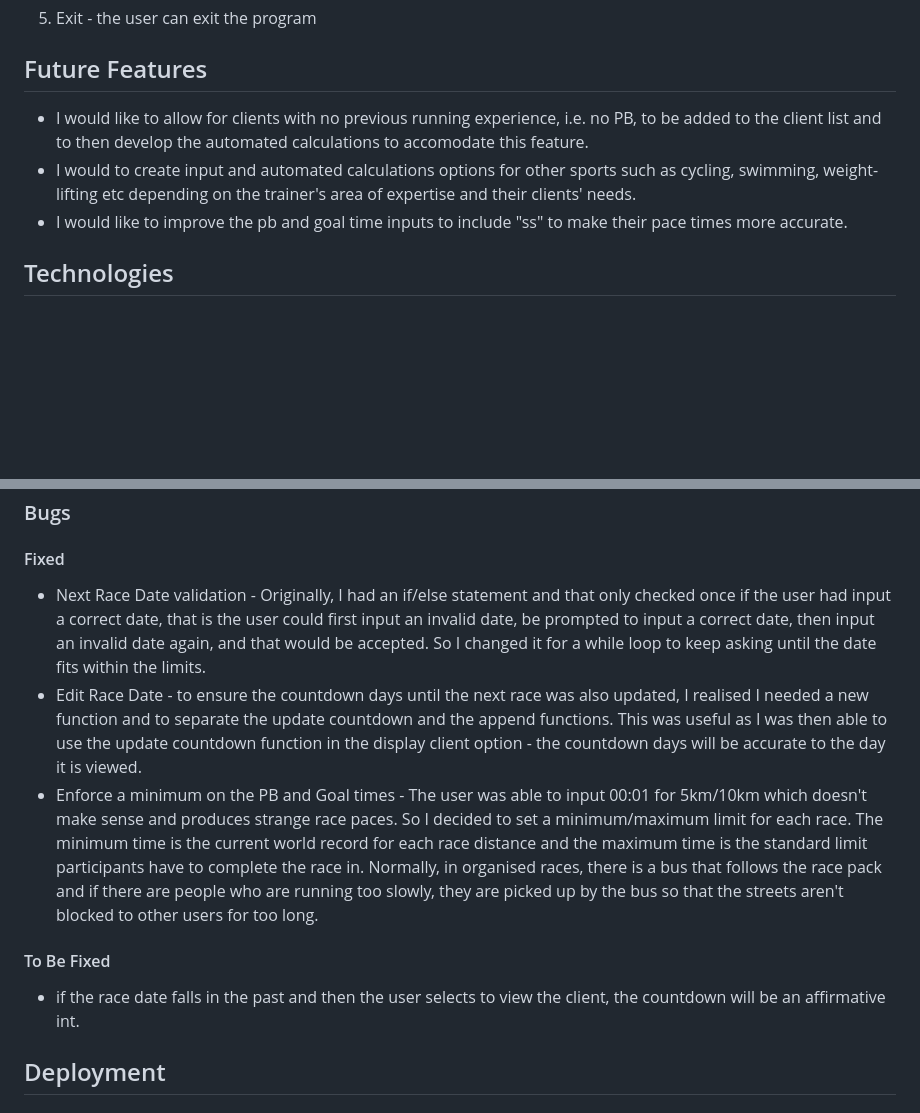
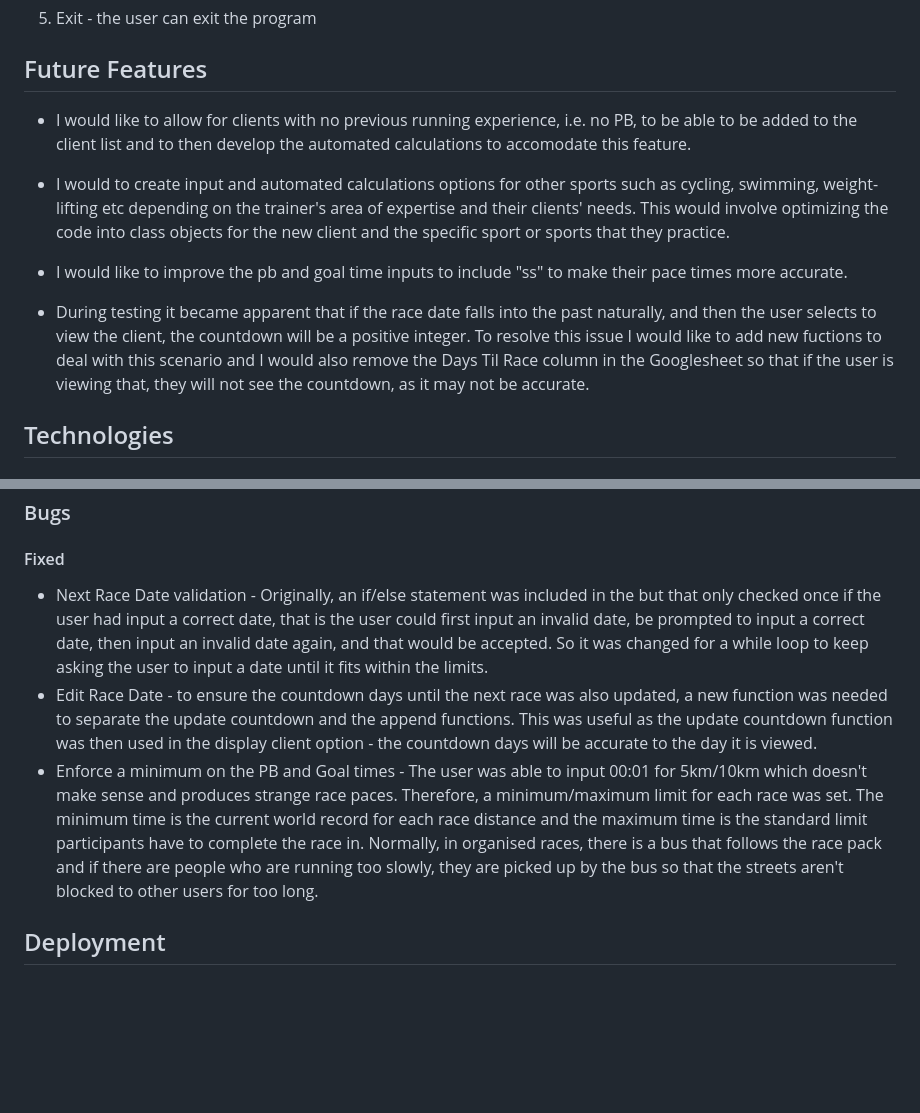
Before and after one commit to barty-s/client_list_app, a Markdown page: README.md, 2 parts joined by grey strips. Rendered like a GitHub page; blank space fills up the shorter version.

Commit message:
Edit Future Features section in README

```diff
--- a/README.md
+++ b/README.md
@@ -42,9 +42,11 @@ As demonstated in the workflow image above, this app has 5 main features:
 
 ## Future Features
 
-- I would like to allow for clients with no previous running experience, i.e. no PB, to be added to the client list and to then develop the automated calculations to accomodate this feature.
-- I would to create input and automated calculations options for other sports such as cycling, swimming, weight-lifting etc depending on the trainer's area of expertise and their clients' needs.
+- I would like to allow for clients with no previous running experience, i.e. no PB, to be able to be added to the client list and to then develop the automated calculations to accomodate this feature.
+- I would to create input and automated calculations options for other sports such as cycling, swimming, weight-lifting etc depending on the trainer's area of expertise and their clients' needs. This would involve optimizing the code into class objects for the new client and the specific sport or sports that they practice.
 - I would like to improve the pb and goal time inputs to include "ss" to make their pace times more accurate.
+
+- During testing it became apparent that if the race date falls into the past naturally, and then the user selects to view the client, the countdown will be a positive integer. To resolve this issue I would like to add new fuctions to deal with this scenario and I would also remove the Days Til Race column in the Googlesheet so that if the user is viewing that, they will not see the countdown, as it may not be accurate.
 
 ## Technologies
 
@@ -355,13 +357,9 @@ The user cannot input a number below 18 or above 100. They will be warned about
 
 #### Fixed
 
-- Next Race Date validation - Originally, I had an if/else statement and that only checked once if the user had input a correct date, that is the user could first input an invalid date, be prompted to input a correct date, then input an invalid date again, and that would be accepted. So I changed it for a while loop to keep asking until the date fits within the limits.
-- Edit Race Date - to ensure the countdown days until the next race was also updated, I realised I needed a new function and to separate the update countdown and the append functions. This was useful as I was then able to use the update countdown function in the display client option - the countdown days will be accurate to the day it is viewed.
-- Enforce a minimum on the PB and Goal times - The user was able to input 00:01 for 5km/10km which doesn't make sense and produces strange race paces. So I decided to set a minimum/maximum limit for each race. The minimum time is the current world record for each race distance and the maximum time is the standard limit participants have to complete the race in. Normally, in organised races, there is a bus that follows the race pack and if there are people who are running too slowly, they are picked up by the bus so that the streets aren't blocked to other users for too long.
-
-#### To Be Fixed
-
-- if the race date falls in the past and then the user selects to view the client, the countdown will be an affirmative int.
+- Next Race Date validation - Originally, an if/else statement was included in the but that only checked once if the user had input a correct date, that is the user could first input an invalid date, be prompted to input a correct date, then input an invalid date again, and that would be accepted. So it was changed for a while loop to keep asking the user to input a date until it fits within the limits.
+- Edit Race Date - to ensure the countdown days until the next race was also updated, a new function was needed to separate the update countdown and the append functions. This was useful as the update countdown function was then used in the display client option - the countdown days will be accurate to the day it is viewed.
+- Enforce a minimum on the PB and Goal times - The user was able to input 00:01 for 5km/10km which doesn't make sense and produces strange race paces. Therefore, a minimum/maximum limit for each race was set. The minimum time is the current world record for each race distance and the maximum time is the standard limit participants have to complete the race in. Normally, in organised races, there is a bus that follows the race pack and if there are people who are running too slowly, they are picked up by the bus so that the streets aren't blocked to other users for too long.
 
 ## Deployment
 
```
